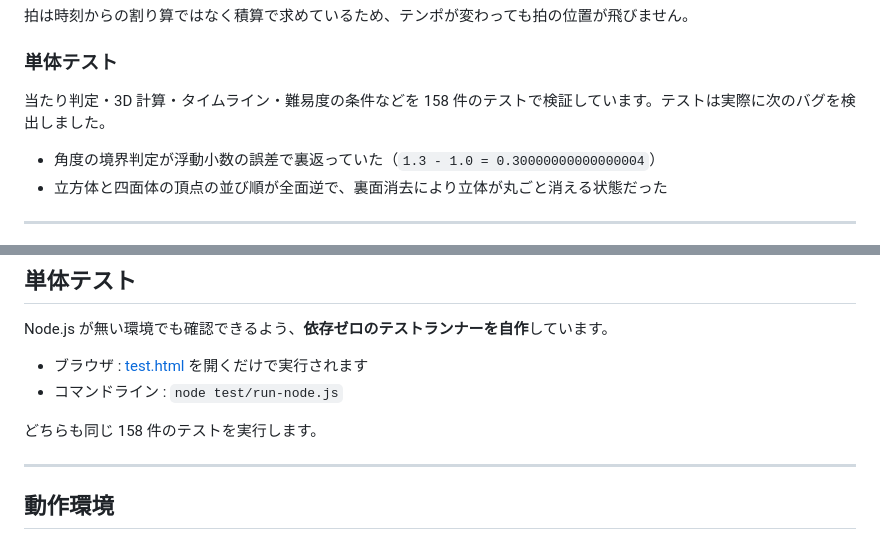
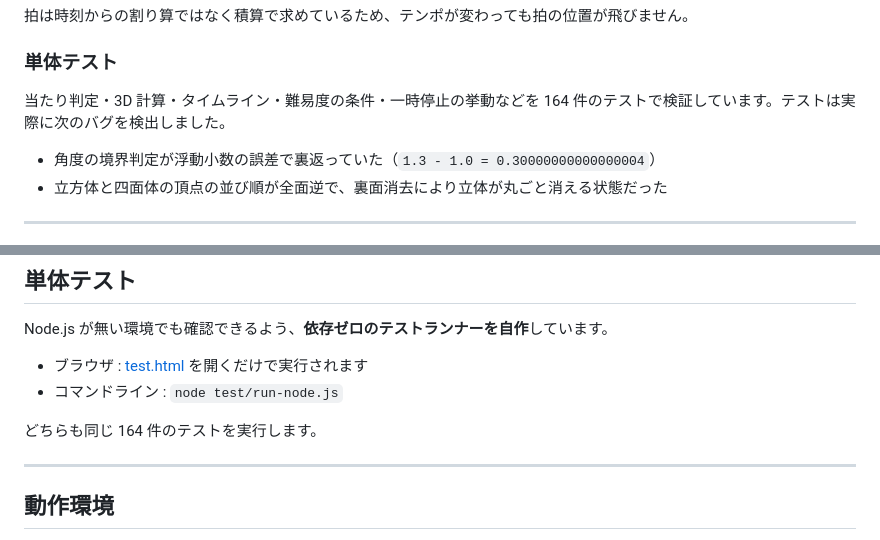
Before and after one commit to samoyed130-zen/pulsar, a Markdown page: README.md, 2 parts joined by grey strips. GitHub-like rendering.

Commit message:
docs: README のテスト件数を更新

```diff
--- a/README.md
+++ b/README.md
@@ -72,7 +72,7 @@ PULSAR は、ブラウザ上で動く **メガデモ**（自動再生される
 
 ### 単体テスト
 
-当たり判定・3D 計算・タイムライン・難易度の条件などを 158 件のテストで検証しています。テストは実際に次のバグを検出しました。
+当たり判定・3D 計算・タイムライン・難易度の条件・一時停止の挙動などを 164 件のテストで検証しています。テストは実際に次のバグを検出しました。
 
 - 角度の境界判定が浮動小数の誤差で裏返っていた（`1.3 - 1.0 = 0.30000000000000004`）
 - 立方体と四面体の頂点の並び順が全面逆で、裏面消去により立体が丸ごと消える状態だった
@@ -111,7 +111,7 @@ Node.js が無い環境でも確認できるよう、**依存ゼロのテスト
 - ブラウザ : [test.html](https://samoyed130-zen.github.io/pulsar/test.html) を開くだけで実行されます
 - コマンドライン : `node test/run-node.js`
 
-どちらも同じ 158 件のテストを実行します。
+どちらも同じ 164 件のテストを実行します。
 
 ---
 
```
